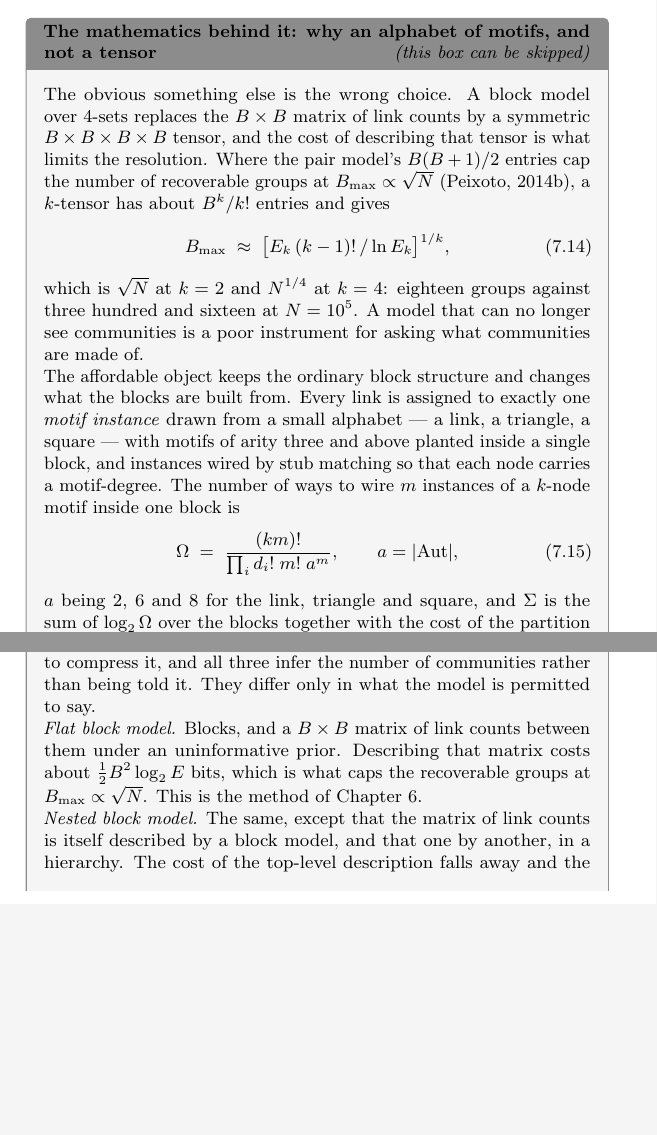
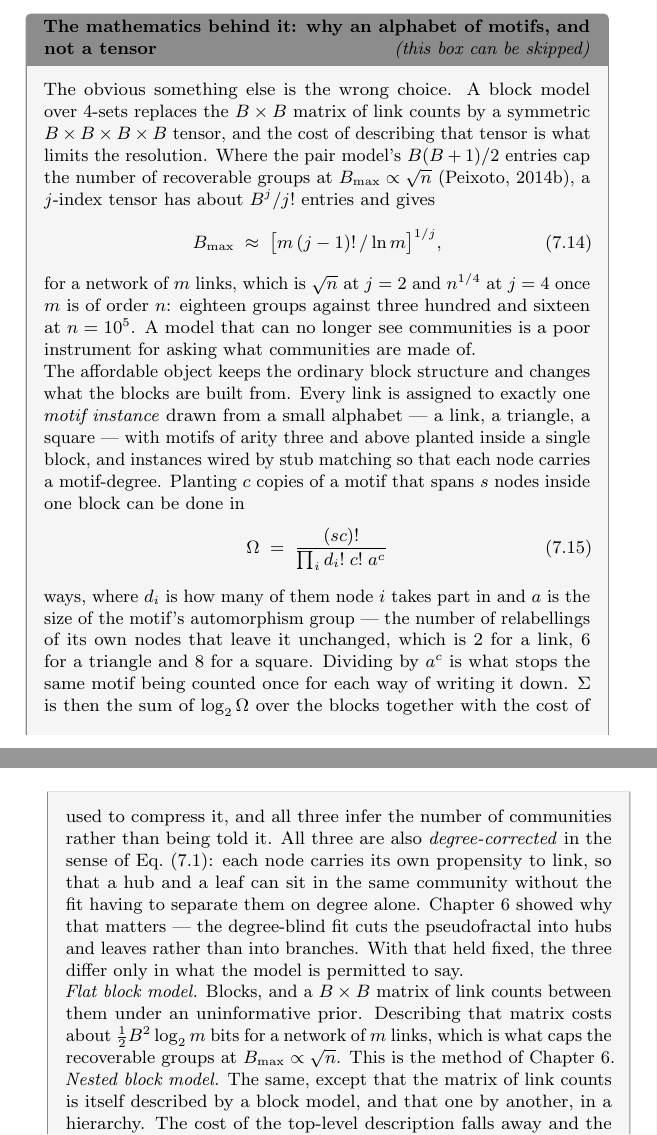
Before and after one commit to av2atgh/LocalNetworkGrowth, a LaTeX thesis (main.tex, which reads graphons.tex): two parts of pages 126 and 128 of 173 before the commit and two parts of pages 126 and 129 of 173 after it, joined at a grey line, cut so that both start at the same text, the shorter picture padded with empty space. Compiled offline with pdfLaTeX.

Commit message:
Chapter 7: notation and clarity fixes in the motif-model sections
Six corrections, all in the new material.

The automorphism group was named as |Aut| and left unexplained; it is now spelled
out as the number of relabellings of a motif's own nodes that leave it unchanged,
with the reason for dividing by it stated -- otherwise the same motif is counted
once for each way of writing it down.

Capital N had crept in for the number of nodes, against the book's convention.
Eq. (7.14) now reads in n and m, and since it also used k for the tensor order
while k is the degree everywhere else, the order is now j.

Eq. (7.15) used m for the number of planted instances, colliding with m for
links, and k for the motif's size, colliding with k for degree. A motif now spans
s nodes and is planted c times. The same rename fixes the sentence about telling
a planted triangle from three incidental links, which had the same collision.

M in "MB + B^2" was the size of the alphabet, one symbol away from the m of the
same formula. The parameter count is now written out: one count per motif type
per block plus the block matrix, 3B + B^2 for the alphabet used here.

The box defining the three methods did not say that all three are
degree-corrected, which is the thing held fixed while resolving power and
vocabulary are varied one at a time. It says so now, and points back to chapter 6
for why it matters -- a degree-blind fit cuts the pseudofractal into hubs and
leaves rather than into branches.

Eq. (7.13) used P(k) and C(k) where the book's convention is subscripts; they are
now p_k and c_k, with p_k defined as the degree distribution and c_k as the
clustering coefficient of a degree-k node where the equation is introduced.

Figure 7.4b,d now fits every measured size rather than n >= 400, and the table in
the text is refitted to match: 0.54, 0.94, 1.04 for local search and 0.76, 1.02,
1.01 for duplication-split. The flat model still reproduces chapter 6 and the
lifted-ceiling models still come out at the modular limit, so nothing in the
argument changes.

Builds clean at 173 pages, no undefined references and no overfull boxes.

```diff
--- a/graphons.tex
+++ b/graphons.tex
@@ -873,30 +875,35 @@ The obvious something else is the wrong choice. A block model over 4-sets
 replaces the $B\times B$ matrix of link counts by a symmetric $B\times B\times
 B\times B$ tensor, and the cost of describing that tensor is what limits the
 resolution. Where the pair model's $B(B+1)/2$ entries cap the number of
-recoverable groups at $B_{\max}\propto\sqrt N$~\citep{peixoto2014hier}, a
-$k$-tensor has about $B^k/k!$ entries and gives
+recoverable groups at $B_{\max}\propto\sqrt n$~\citep{peixoto2014hier}, a
+$j$-index tensor has about $B^{j}/j!$ entries and gives
 \begin{equation}
-  B_{\max} \;\approx\; \bigl[E_k\,(k-1)!\,/\ln E_k\bigr]^{1/k},
+  B_{\max} \;\approx\; \bigl[m\,(j-1)!\,/\ln m\bigr]^{1/j},
   \label{eq:gr-bmax}
 \end{equation}
-which is $\sqrt N$ at $k=2$ and $N^{1/4}$ at $k=4$: eighteen groups against three
-hundred and sixteen at $N=10^5$. A model that can no longer see communities is a
-poor instrument for asking what communities are made of.
+for a network of $m$ links, which is $\sqrt n$ at $j=2$ and $n^{1/4}$ at $j=4$
+once $m$ is of order $n$: eighteen groups against three hundred and sixteen at
+$n=10^5$. A model that can no longer see communities is a poor instrument for
+asking what communities are made of.
 
 The affordable object keeps the ordinary block structure and changes what the
 blocks are built from. Every link is assigned to exactly one \emph{motif
 instance} drawn from a small alphabet --- a link, a triangle, a square --- with
 motifs of arity three and above planted inside a single block, and instances
-wired by stub matching so that each node carries a motif-degree. The number of
-ways to wire $m$ instances of a $k$-node motif inside one block is
+wired by stub matching so that each node carries a motif-degree. Planting $c$
+copies of a motif that spans $s$ nodes inside one block can be done in
 \begin{equation}
-  \Omega \;=\; \frac{(km)!}{\prod_i d_i!\;m!\;a^m},
-  \qquad a=|\mathrm{Aut}|,
+  \Omega \;=\; \frac{(sc)!}{\prod_i d_i!\;c!\;a^{c}}
   \label{eq:gr-omega}
 \end{equation}
-$a$ being $2$, $6$ and $8$ for the link, triangle and square, and $\Sigma$ is the
-sum of $\log_2\Omega$ over the blocks together with the cost of the partition and
-of the counts. The parameters number $MB+B^2$ rather than $B^4/24$, so the
+ways, where $d_i$ is how many of them node $i$ takes part in and $a$ is the size
+of the motif's automorphism group --- the number of relabellings of its own nodes
+that leave it unchanged, which is $2$ for a link, $6$ for a triangle and $8$ for
+a square. Dividing by $a^{c}$ is what stops the same motif being counted once for
+each way of writing it down. $\Sigma$ is then the sum of $\log_2\Omega$ over the
+blocks together with the cost of the partition and of the counts. The parameters
+number one count per motif type per block plus the block matrix, $3B+B^2$ for the
+alphabet used here, rather than $B^4/24$, so the
 resolution ceiling is the ordinary one. The price is that a triangle straddling
 two blocks is not representable and is described as three links instead.
 \end{calculation}
@@ -977,13 +984,20 @@ All three minimize the same description length,
   \label{eq:gr-sigma}
 \end{equation}
 the bits needed to transmit the network together with the model used to compress
-it, and all three infer the number of communities rather than being told it. They
-differ only in what the model is permitted to say.
+it, and all three infer the number of communities rather than being told it. All
+three are also \emph{degree-corrected} in the sense of
+Eq.~\eqref{eq:gr-factor}: each node carries its own propensity to link, so that a
+hub and a leaf can sit in the same community without the fit having to separate
+them on degree alone. Chapter~\ref{ch:communities} showed why that matters --- the
+degree-blind fit cuts the pseudofractal into hubs and leaves rather than into
+branches. With that held fixed, the three differ only in what the model is
+permitted to say.
 
 \emph{Flat block model.} Blocks, and a $B\times B$ matrix of link counts between
 them under an uninformative prior. Describing that matrix costs about
-$\tfrac12B^2\log_2 E$ bits, which is what caps the recoverable groups at
-$B_{\max}\propto\sqrt N$. This is the method of Chapter~\ref{ch:communities}.
+$\tfrac12B^2\log_2 m$ bits for a network of $m$ links, which is what caps the
+recoverable groups at $B_{\max}\propto\sqrt n$. This is the method of
+Chapter~\ref{ch:communities}.
 
 \emph{Nested block model.} The same, except that the matrix of link counts is
 itself described by a block model, and that one by another, in a hierarchy. The
```
Also changed, not shown: figs/fig-gr-ramsey.pdf, main.pdf, graphons.tex (42 more changed lines), 1 other file.
